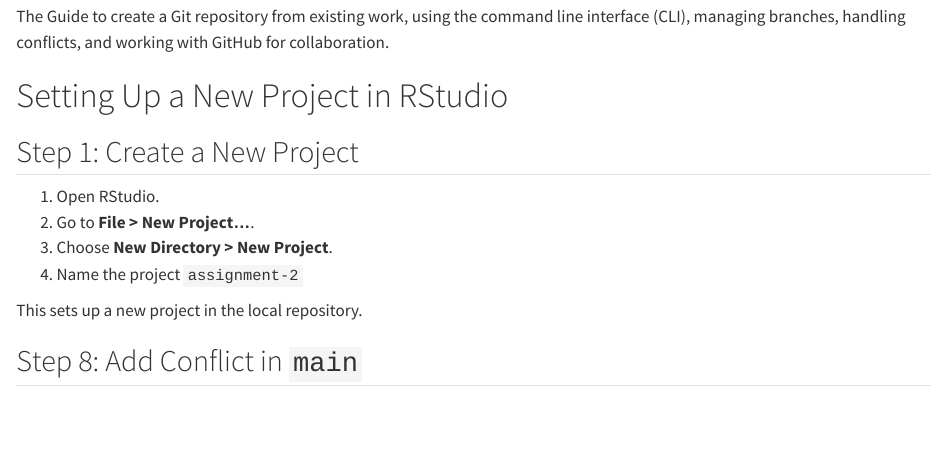
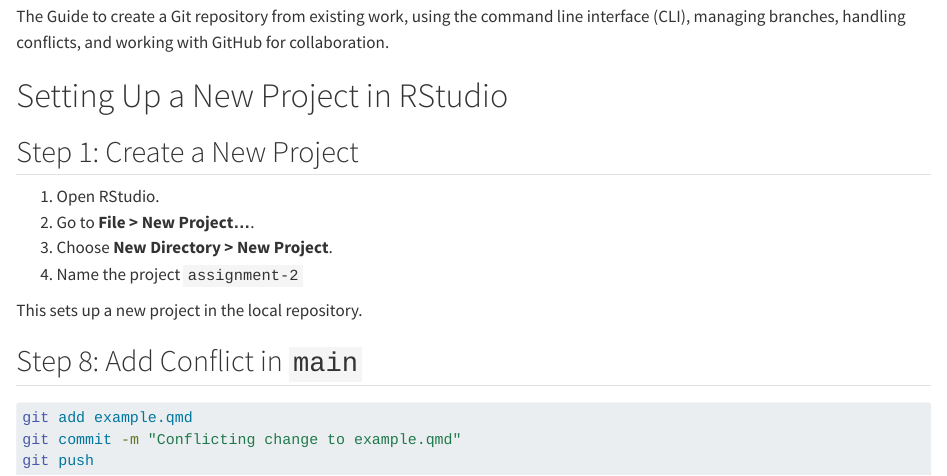
Before and after one commit to bhuv-c/ETC5513_Assignment2, a Quarto document (example.qmd): the page in a window 1100 px wide, from 130 px down. Rendered offline with R 4.5, knitr and Pandoc in place of Quarto, with nearby package versions.

Commit message:
Conflicting change to example.qmd

````diff
--- a/example.qmd
+++ b/example.qmd
@@ -19,3 +19,9 @@
 This sets up a new project in the local repository.
 
 ## Step 8: Add Conflict in `main`
+
+```bash
+git add example.qmd
+git commit -m "Conflicting change to example.qmd"
+git push
+```
````
